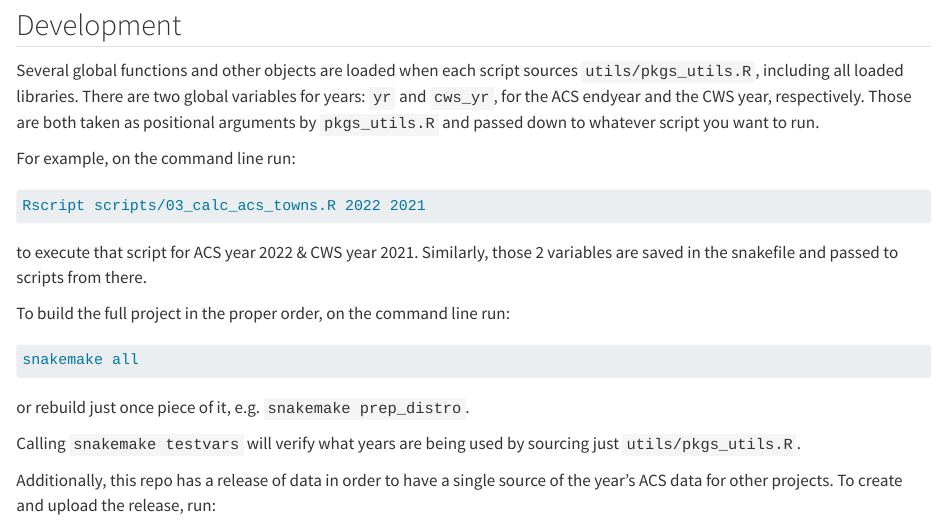
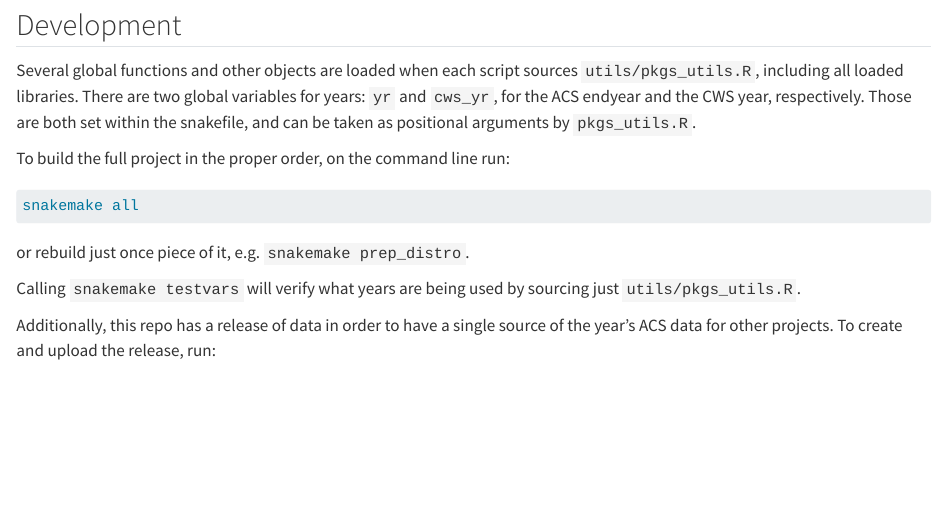
Before and after one commit to CT-Data-Haven/2023acs, a Quarto document (README.qmd): the page in a window 1100 px wide, from 210 px down. Rendered offline with R 4.5, knitr and Pandoc in place of Quarto, with nearby package versions; drawn as R Markdown's standard HTML page in place of the format the file asks for; some code elsewhere in the file could not run offline.

Commit message:
Clean up readme, release arguments

````diff
--- a/README.qmd
+++ b/README.qmd
@@ -23,15 +23,7 @@ print(data.tree::FromDataFrameTable(files, pathName = "file"))
 
 ## Development
 
-Several global functions and other objects are loaded when each script sources `utils/pkgs_utils.R`, including all loaded libraries. There are two global variables for years: `yr` and `cws_yr`, for the ACS endyear and the CWS year, respectively. Those are both taken as positional arguments by `pkgs_utils.R` and passed down to whatever script you want to run.
-
-For example, on the command line run:
-
-```bash
-Rscript scripts/03_calc_acs_towns.R 2022 2021
-```
-
-to execute that script for ACS year 2022 & CWS year 2021. Similarly, those 2 variables are saved in the snakefile and passed to scripts from there.
+Several global functions and other objects are loaded when each script sources `utils/pkgs_utils.R`, including all loaded libraries. There are two global variables for years: `yr` and `cws_yr`, for the ACS endyear and the CWS year, respectively. Those are both set within the snakefile, and can be taken as positional arguments by `pkgs_utils.R`.
 
 To build the full project in the proper order, on the command line run:
 
````
Also changed, not shown: README.md, dag.png, README.qmd (4 more changed lines), 3 other files.
